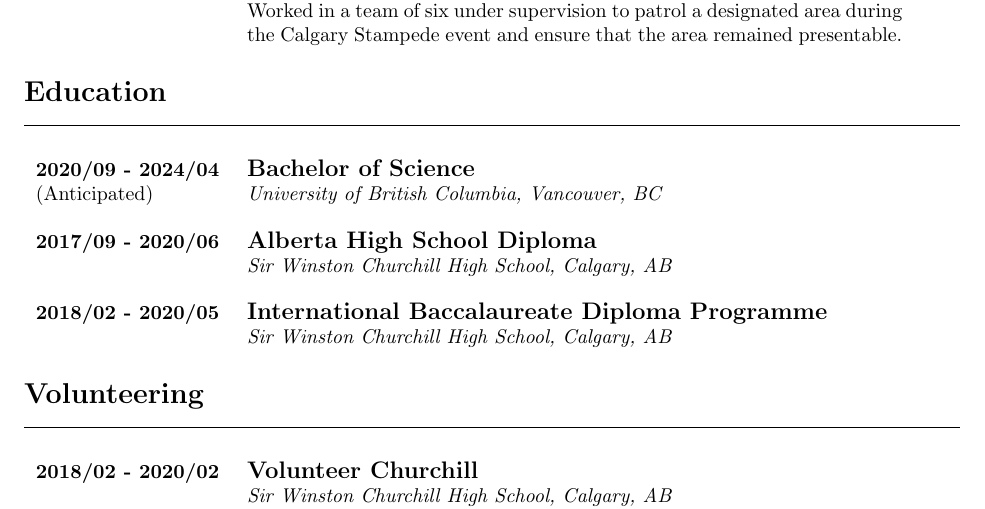
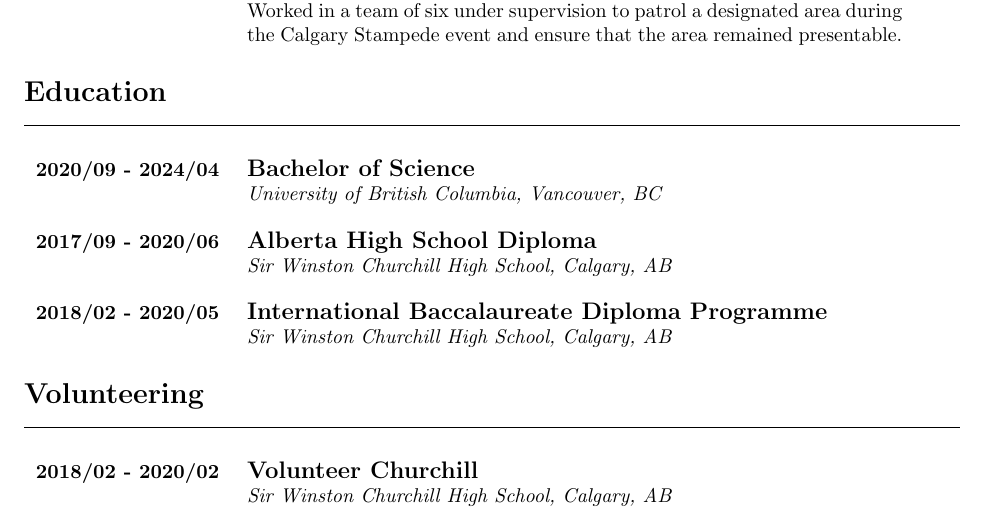
Before and after one commit to Green-Avocado/Resume, a LaTeX CV (cv/cv.tex): part of page 2 of 3, cut so that both start at the same text. Compiled offline with pdfLaTeX.

Commit message:
feat: removed anticipated from education

```diff
--- a/cv/cv.tex
+++ b/cv/cv.tex
@@ -131,7 +131,7 @@
 
         \begin{tabular}{p{0.2\textwidth} p{0.7\textwidth}}
             \textbf{2020/09 - 2024/04} & \large\textbf{Bachelor of Science} \\
-            (Anticipated) & \emph{University of British Columbia, Vancouver, BC} \\
+            & \emph{University of British Columbia, Vancouver, BC} \\
             \\
             \textbf{2017/09 - 2020/06} & \large\textbf{Alberta High School Diploma} \\
             & \emph{Sir Winston Churchill High School, Calgary, AB} \\
```
Also changed, not shown: cv/cv.pdf.
